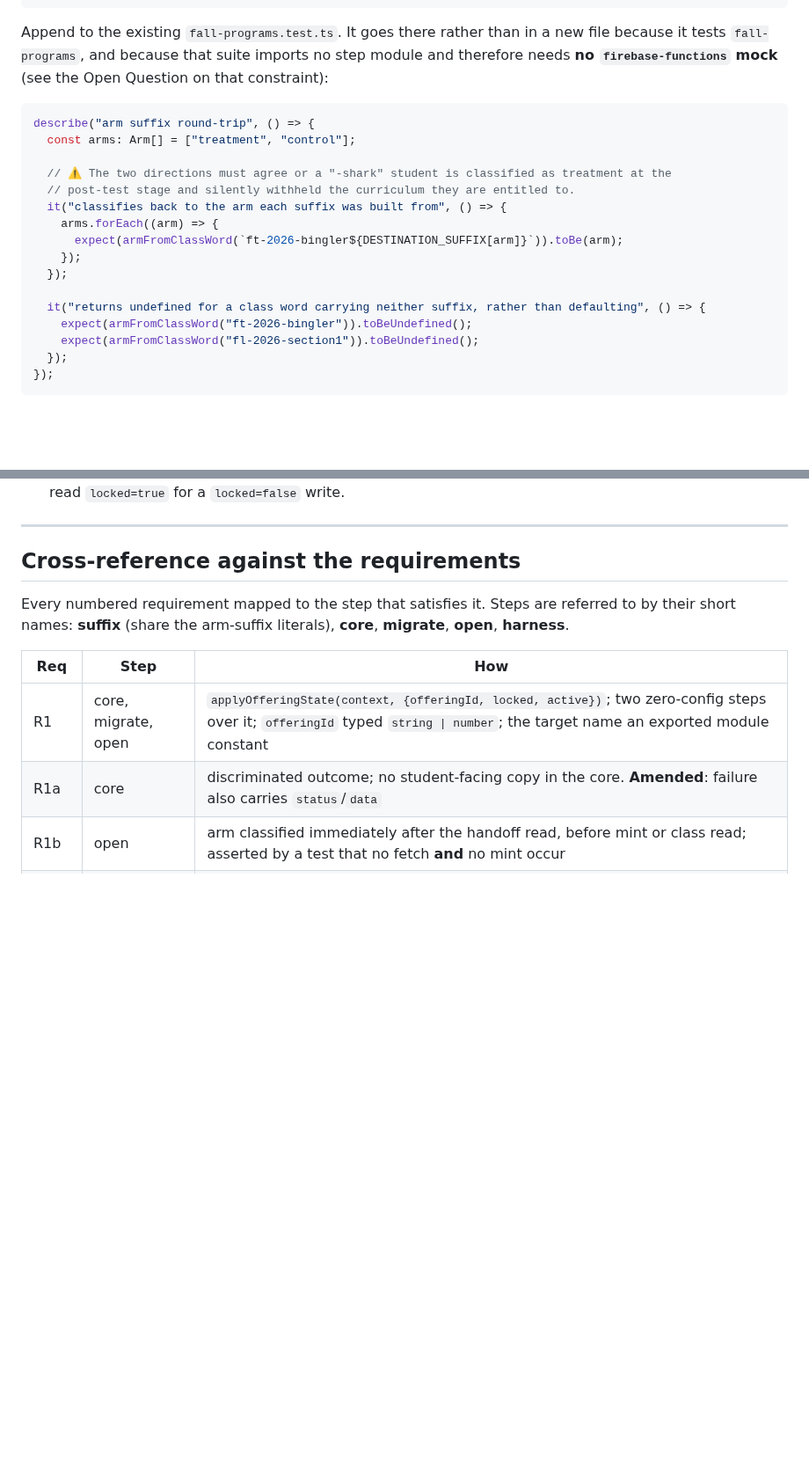
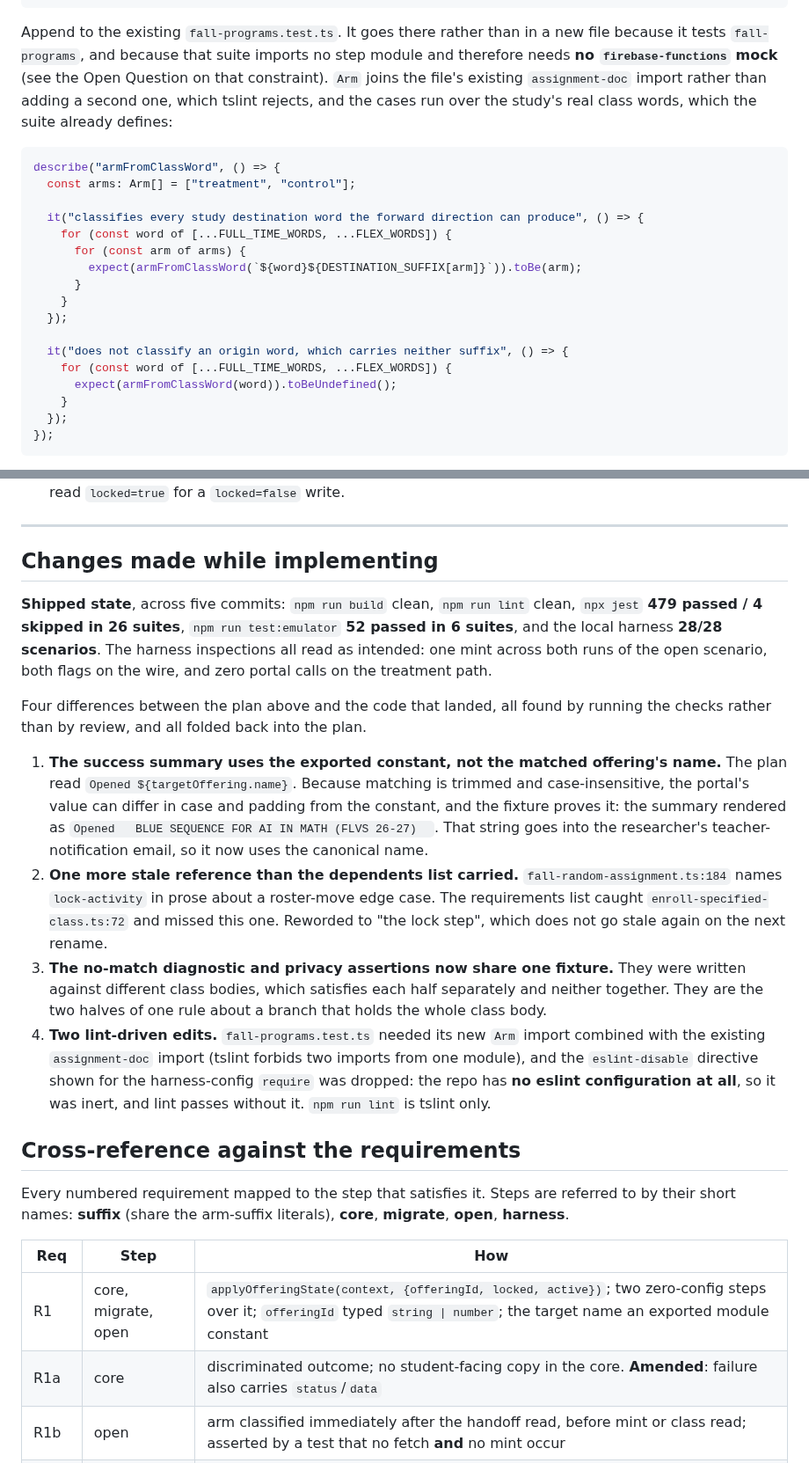
Before and after one commit to concord-consortium/report-service, a Markdown page: specs/REPORT-80-lock-and-open-offering-step/implementation.md, 2 parts joined by grey strips. Shown at 88% size. GitHub-like rendering; blank space fills up the shorter version.

Commit message:
docs: fold the implementation's four divergences back into the spec [REPORT-80]
Record what changed between the plan and the code that landed, all of it
surfaced by running the checks rather than by review.

The success summary now uses the exported constant instead of the
matched offering's name: matching is trimmed and case-insensitive, so
the portal's value can differ in case and padding, and that string goes
into the researcher's teacher-notification email.

The dependents list was one short. fall-random-assignment named the lock
step in prose about a roster-move edge case, and the rename left it
stale.

The no-match diagnostic and privacy assertions now share one fixture.
They are the two halves of one rule about a branch that holds the whole
class body, and asserting each against a different class body satisfies
neither together.

Two lint-driven edits are recorded too, including that the repo has no
eslint configuration at all, so the disable directive the plan showed
was inert.

Also records the shipped state: 479 unit tests, 52 emulator tests, and
28 harness scenarios, all green.

````diff
--- a/specs/REPORT-80-lock-and-open-offering-step/implementation.md
+++ b/specs/REPORT-80-lock-and-open-offering-step/implementation.md
@@ -110,23 +110,26 @@ import {
 
 Append to the existing `fall-programs.test.ts`. It goes there rather than in a new file because it
 tests `fall-programs`, and because that suite imports no step module and therefore needs **no
-`firebase-functions` mock** (see the Open Question on that constraint):
+`firebase-functions` mock** (see the Open Question on that constraint). `Arm` joins the file's
+existing `assignment-doc` import rather than adding a second one, which tslint rejects, and the
+cases run over the study's real class words, which the suite already defines:
 
 ```ts
-describe("arm suffix round-trip", () => {
+describe("armFromClassWord", () => {
   const arms: Arm[] = ["treatment", "control"];
 
-  // ⚠️ The two directions must agree or a "-shark" student is classified as treatment at the
-  // post-test stage and silently withheld the curriculum they are entitled to.
-  it("classifies back to the arm each suffix was built from", () => {
-    arms.forEach((arm) => {
-      expect(armFromClassWord(`ft-2026-bingler${DESTINATION_SUFFIX[arm]}`)).toBe(arm);
-    });
+  it("classifies every study destination word the forward direction can produce", () => {
+    for (const word of [...FULL_TIME_WORDS, ...FLEX_WORDS]) {
+      for (const arm of arms) {
+        expect(armFromClassWord(`${word}${DESTINATION_SUFFIX[arm]}`)).toBe(arm);
+      }
+    }
   });
 
-  it("returns undefined for a class word carrying neither suffix, rather than defaulting", () => {
-    expect(armFromClassWord("ft-2026-bingler")).toBeUndefined();
-    expect(armFromClassWord("fl-2026-section1")).toBeUndefined();
+  it("does not classify an origin word, which carries neither suffix", () => {
+    for (const word of [...FULL_TIME_WORDS, ...FLEX_WORDS]) {
+      expect(armFromClassWord(word)).toBeUndefined();
+    }
   });
 });
 ```
@@ -952,6 +957,35 @@ pass on both runs, and the write-back shows up in the driver's own output
   echo fix it read `locked=true` for a `locked=false` write.
 
 ---
+
+## Changes made while implementing
+
+**Shipped state**, across five commits: `npm run build` clean, `npm run lint` clean,
+`npx jest` **479 passed / 4 skipped in 26 suites**, `npm run test:emulator` **52 passed in 6
+suites**, and the local harness **28/28 scenarios**. The harness inspections all read as intended:
+one mint across both runs of the open scenario, both flags on the wire, and zero portal calls on the
+treatment path.
+
+Four differences between the plan above and the code that landed, all found by running the checks
+rather than by review, and all folded back into the plan.
+
+1. **The success summary uses the exported constant, not the matched offering's name.** The plan
+   read `Opened ${targetOffering.name}`. Because matching is trimmed and case-insensitive, the
+   portal's value can differ in case and padding from the constant, and the fixture proves it: the
+   summary rendered as `Opened   BLUE SEQUENCE FOR AI IN MATH (FLVS 26-27)  `. That string goes into
+   the researcher's teacher-notification email, so it now uses the canonical name.
+2. **One more stale reference than the dependents list carried.**
+   `fall-random-assignment.ts:184` names `lock-activity` in prose about a roster-move edge case. The
+   requirements list caught `enroll-specified-class.ts:72` and missed this one. Reworded to "the lock
+   step", which does not go stale again on the next rename.
+3. **The no-match diagnostic and privacy assertions now share one fixture.** They were written
+   against different class bodies, which satisfies each half separately and neither together. They
+   are the two halves of one rule about a branch that holds the whole class body.
+4. **Two lint-driven edits.** `fall-programs.test.ts` needed its new `Arm` import combined with the
+   existing `assignment-doc` import (tslint forbids two imports from one module), and the
+   `eslint-disable` directive shown for the harness-config `require` was dropped: the repo has **no
+   eslint configuration at all**, so it was inert, and lint passes without it. `npm run lint` is
+   tslint only.
 
 ## Cross-reference against the requirements
 
````
Also changed, not shown: other parts of specs/REPORT-80-lock-and-open-offering-step/implementation.md (+5 -3 lines).
